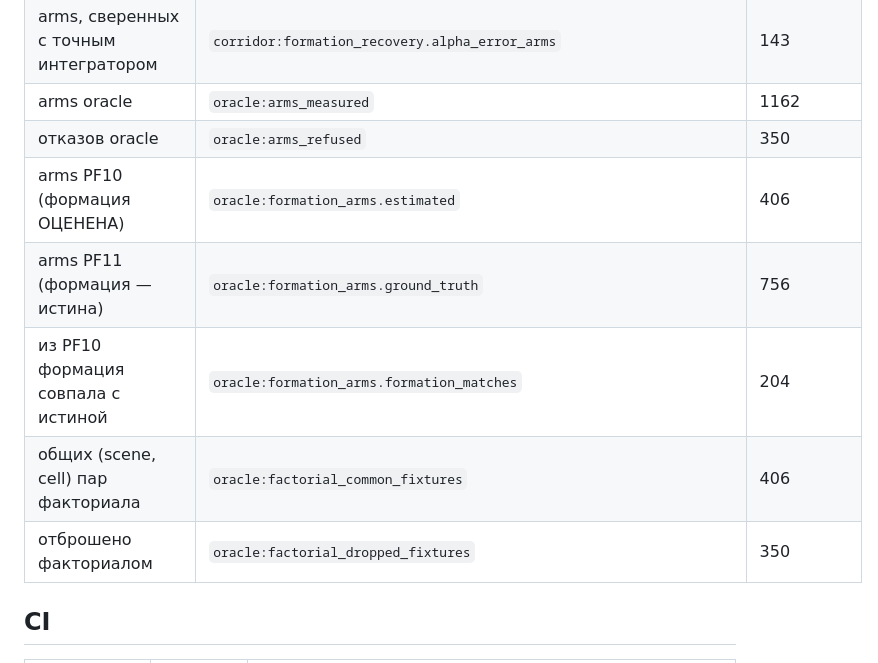
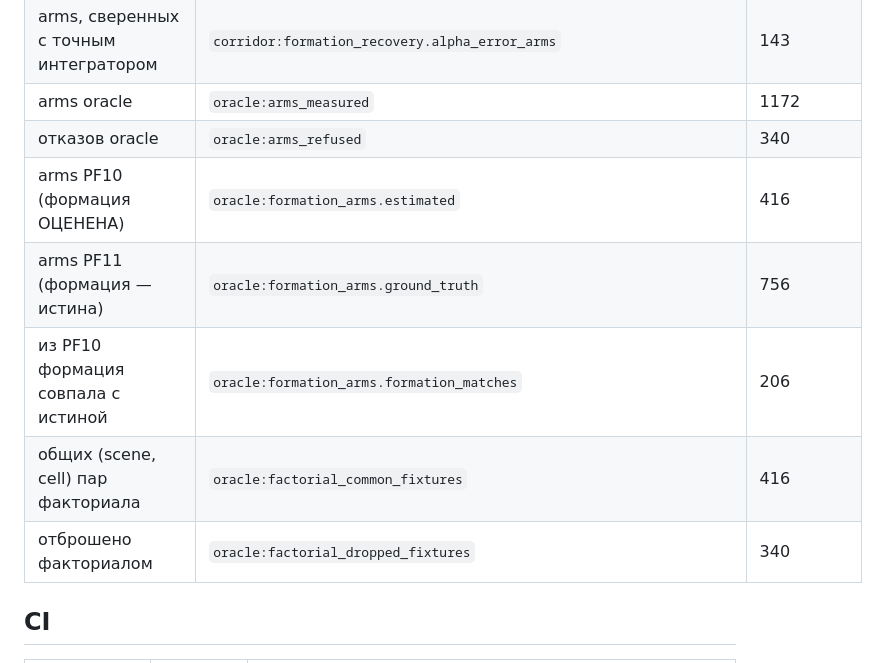
Before and after one commit to lomatoq/vice-classic, a Markdown page: docs/REPRODUCIBILITY_M4.md, the part around the change. Rendered like a GitHub page.

Commit message:
sync M4 oracle documentation after M7 palette repair

```diff
--- a/docs/REPRODUCIBILITY_M4.md
+++ b/docs/REPRODUCIBILITY_M4.md
@@ -136,13 +136,13 @@ Float-ы округлены до четырёх знаков и сверяютс
 | из них с неверным exterior | `corridor:formation_recovery.exterior_wrong` | 0 |
 | max \|α̂ − true coverage\| | `corridor:formation_recovery.max_alpha_error` | 0.009 |
 | arms, сверенных с точным интегратором | `corridor:formation_recovery.alpha_error_arms` | 143 |
-| arms oracle | `oracle:arms_measured` | 1162 |
-| отказов oracle | `oracle:arms_refused` | 350 |
-| arms PF10 (формация ОЦЕНЕНА) | `oracle:formation_arms.estimated` | 406 |
+| arms oracle | `oracle:arms_measured` | 1172 |
+| отказов oracle | `oracle:arms_refused` | 340 |
+| arms PF10 (формация ОЦЕНЕНА) | `oracle:formation_arms.estimated` | 416 |
 | arms PF11 (формация — истина) | `oracle:formation_arms.ground_truth` | 756 |
-| из PF10 формация совпала с истиной | `oracle:formation_arms.formation_matches` | 204 |
-| общих (scene, cell) пар факториала | `oracle:factorial_common_fixtures` | 406 |
-| отброшено факториалом | `oracle:factorial_dropped_fixtures` | 350 |
+| из PF10 формация совпала с истиной | `oracle:formation_arms.formation_matches` | 206 |
+| общих (scene, cell) пар факториала | `oracle:factorial_common_fixtures` | 416 |
+| отброшено факториалом | `oracle:factorial_dropped_fixtures` | 340 |
 
 ## CI
 
```
Also changed, not shown: docs/STATUS_M4.md (+6 -6 lines).
